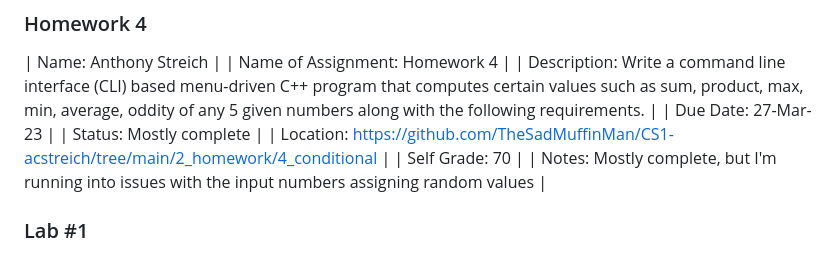
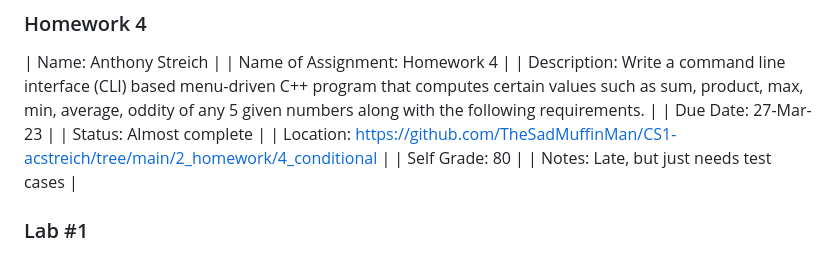
Before and after one commit to TheSadMuffinMan/muffinman_academia, a Markdown page: README.md, the part around the change. Drawn GitHub-style.

```diff
--- a/README.md
+++ b/README.md
@@ -33,10 +33,10 @@
 | Name of Assignment: Homework 4 |
 | Description: Write a command line interface (CLI) based menu-driven C++ program that computes certain values such as sum, product, max, min, average, oddity of any 5 given numbers along with the following requirements. |
 | Due Date: 27-Mar-23 |
-| Status: Mostly complete |
+| Status: Almost complete |
 | Location: https://github.com/TheSadMuffinMan/CS1-acstreich/tree/main/2_homework/4_conditional |
-| Self Grade: 70 |
-| Notes: Mostly complete, but I'm running into issues with the input numbers assigning random values |
+| Self Grade: 80 |
+| Notes: Late, but just needs test cases |
 
 
 ### Lab #1
```
